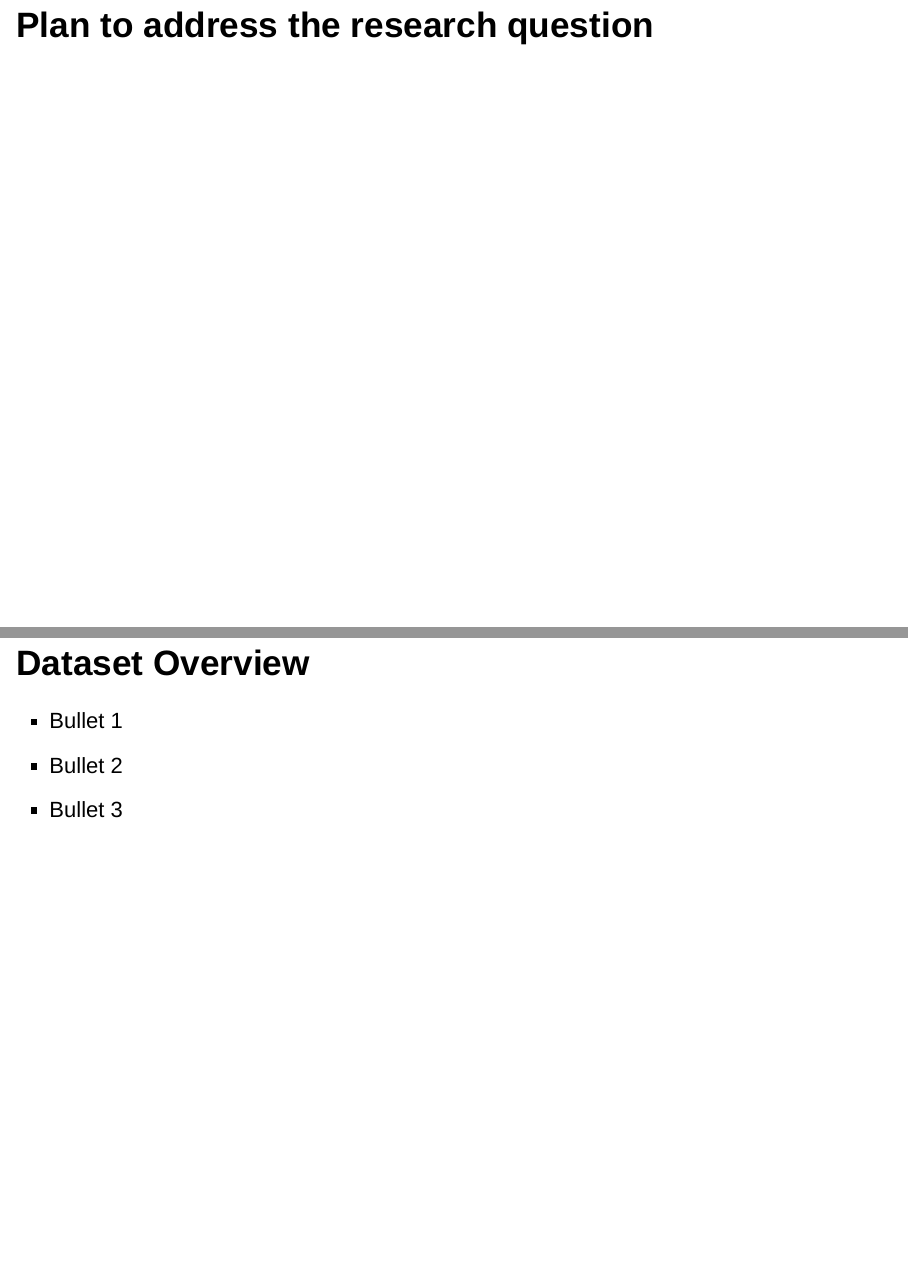
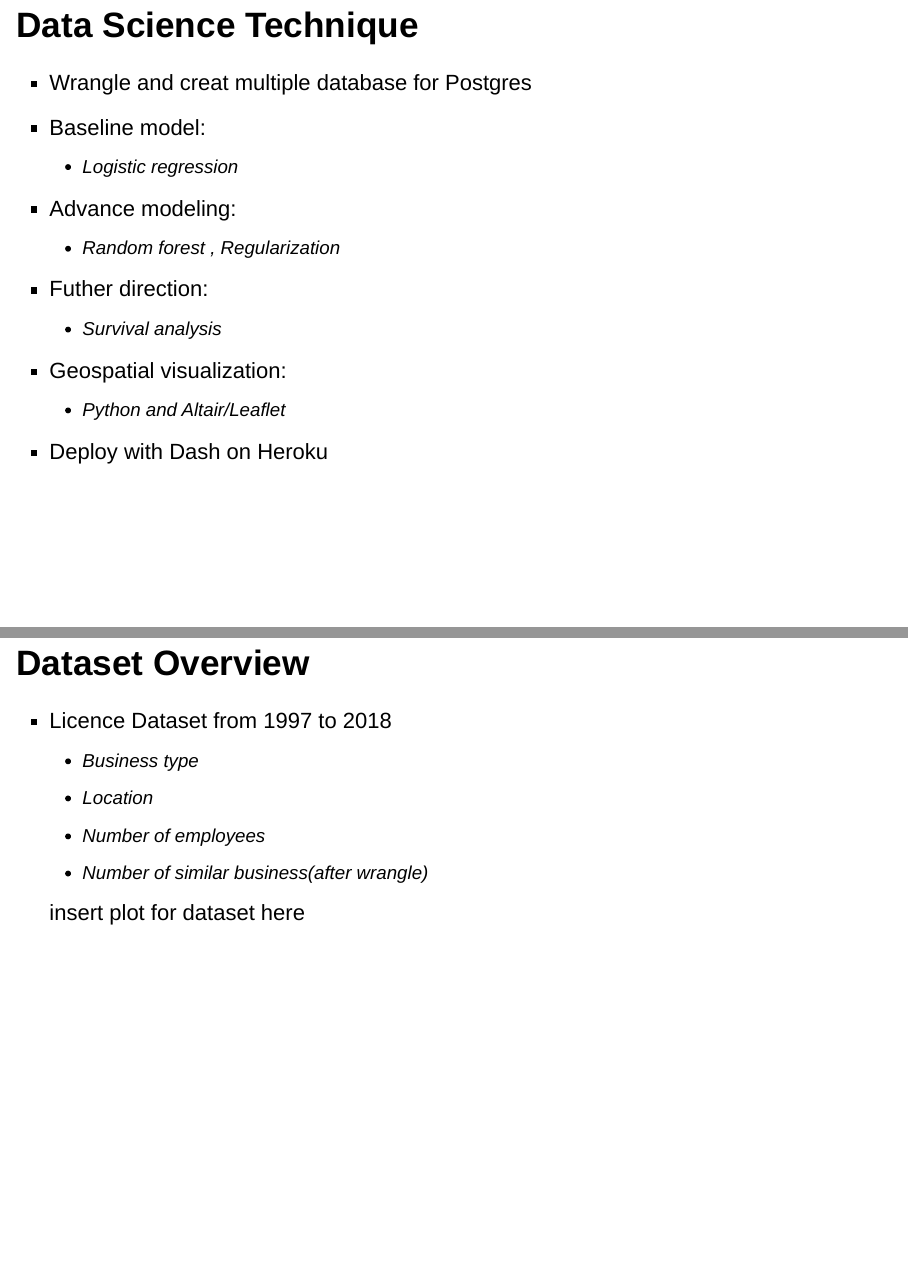
Before and after one commit to aakanksha023/EVAN, an R Markdown document (doc/proposal.Rmd): pages 3 and 4 of 6 before the commit and pages 3 and 4 of 9 after it, joined at a grey line. Rendered offline with R 4.5, knitr and Pandoc, with nearby package versions; drawn as Slidy slides in place of the format the file asks for.

Commit message:
update presentation slide

```diff
--- a/doc/proposal.Rmd
+++ b/doc/proposal.Rmd
@@ -14,10 +14,28 @@ knitr::opts_chunk$set(echo = FALSE)
 - why it is important
 
 
-## Plan to address the research question
+## Data Science Technique
+- Wrangle and creat multiple database for Postgres
+- Baseline model:
+  - Logistic regression
+- Advance modeling:
+  - Random forest , Regularization
+- Futher direction:
+  - Survival analysis
+- Geospatial visualization:
+  - Python and Altair/Leaflet
+- Deploy with Dash on Heroku
+
 
 ## Dataset Overview
 
-- Bullet 1
-- Bullet 2
-- Bullet 3
+- Licence Dataset from 1997 to 2018
+  - Business type
+  - Location
+  - Number of employees
+  - Number of similar business(after wrangle)
+
+  insert plot for dataset here
+
+
+## Dataset Overview
```
Also changed, not shown: doc/proposal.Rmd (21 more changed lines).
